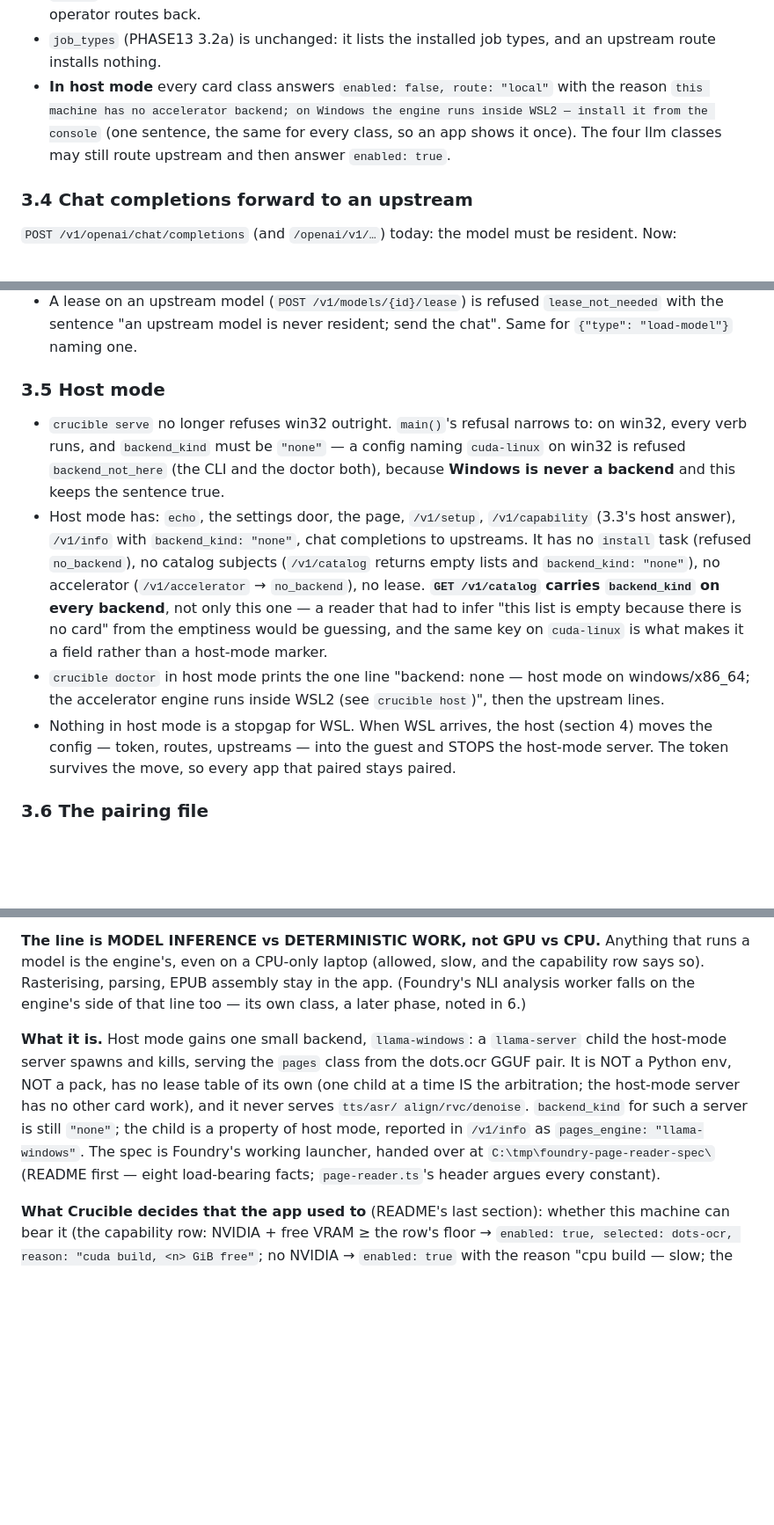
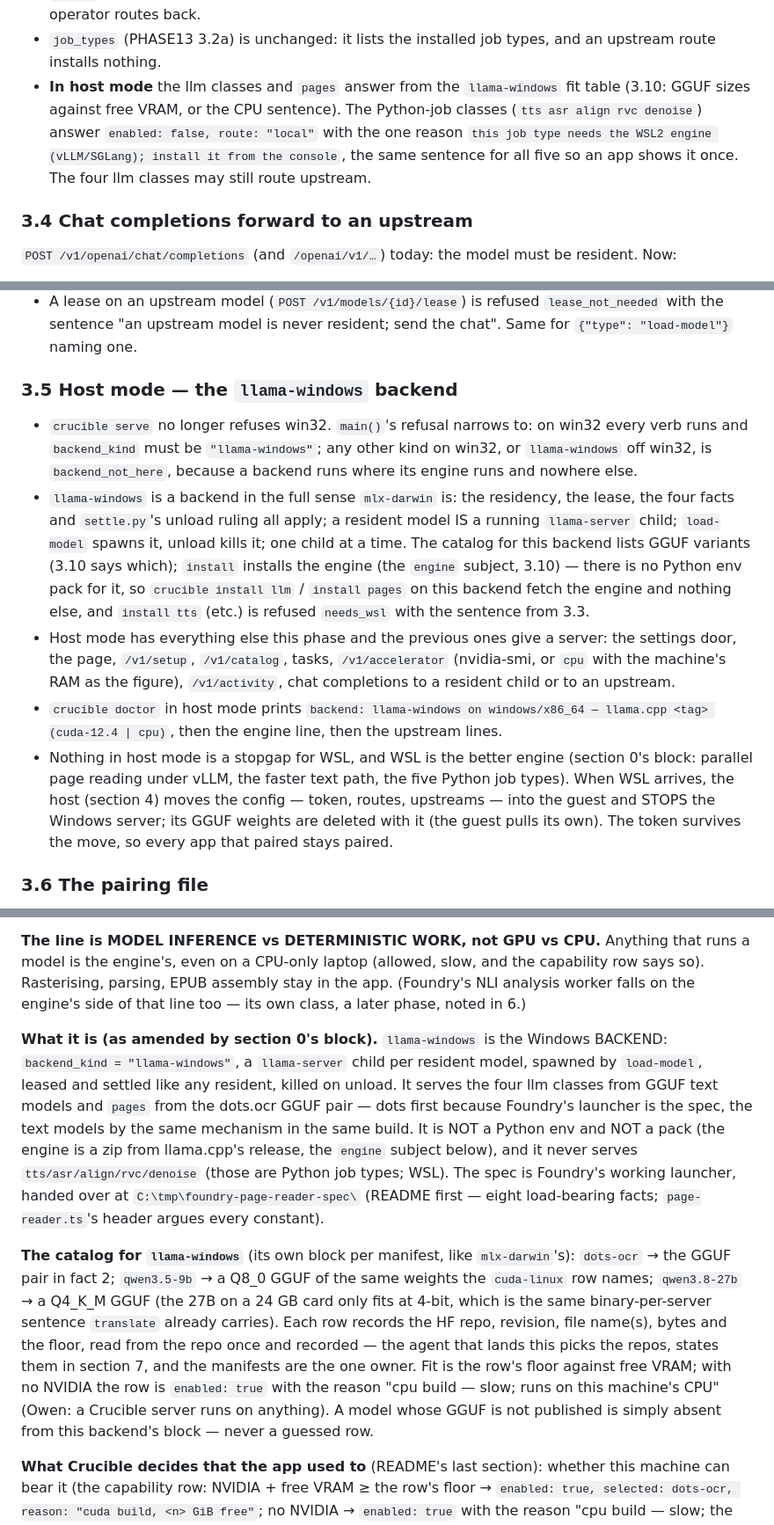
Before and after one commit to telltaleatheist/crucible, a Markdown page: docs/PHASE15-HOST.md, 3 parts joined by grey strips. Shown at 88% size. GitHub-like rendering; blank space fills up the shorter version.

Commit message:
docs(phase15): AMENDED — Windows IS a backend, llama-windows, like mlx-darwin (Owen: 'we can still run dots, qwen 9b, or whatever else from the windows side')
No backend_kind none. llama-server children per resident model, GGUF catalog
block, lease/settle apply; the Python job types say needs_wsl; the WSL engine is
the preferred one and the host offers it as the upgrade.

Co-Authored-By: Claude Fable 5.1 <noreply@anthropic.com>
Claude-Session: https://claude.ai/code/session_016ixrqdkbAU5UvkyjavzQeQ

```diff
--- a/docs/PHASE15-HOST.md
+++ b/docs/PHASE15-HOST.md
@@ -185,10 +204,11 @@ Every row gains `route`:
   when the operator routes back.
 - `job_types` (PHASE13 3.2a) is unchanged: it lists the installed job types, and an upstream
   route installs nothing.
-- **In host mode** every card class answers `enabled: false, route: "local"` with the reason
-  `this machine has no accelerator backend; on Windows the engine runs inside WSL2 — install it
-  from the console` (one sentence, the same for every class, so an app shows it once). The
-  four llm classes may still route upstream and then answer `enabled: true`.
+- **In host mode** the llm classes and `pages` answer from the `llama-windows` fit table
+  (3.10: GGUF sizes against free VRAM, or the CPU sentence). The Python-job classes (`tts asr
+  align rvc denoise`) answer `enabled: false, route: "local"` with the one reason `this job
+  type needs the WSL2 engine (vLLM/SGLang); install it from the console`, the same sentence
+  for all five so an app shows it once. The four llm classes may still route upstream.
 
 ### 3.4 Chat completions forward to an upstream
 
@@ -241,26 +261,30 @@ Now:
   with the sentence "an upstream model is never resident; send the chat". Same for
   `{"type": "load-model"}` naming one.
 
-### 3.5 Host mode
+### 3.5 Host mode — the `llama-windows` backend
 
-- `crucible serve` no longer refuses win32 outright. `main()`'s refusal narrows to: on win32,
-  every verb runs, and `backend_kind` must be `"none"` — a config naming `cuda-linux` on win32
-  is refused `backend_not_here` (the CLI and the doctor both), because **Windows is never a
-  backend** and this keeps the sentence true.
-- Host mode has: `echo`, the settings door, the page, `/v1/setup`, `/v1/capability` (3.3's
-  host answer), `/v1/info` with `backend_kind: "none"`, chat completions to upstreams. It has no
-  `install` task (refused `no_backend`), no catalog subjects (`/v1/catalog` returns empty lists
-  and `backend_kind: "none"`), no accelerator (`/v1/accelerator` → `no_backend`), no lease.
-  **`GET /v1/catalog` carries `backend_kind` on every backend**, not only this one — a reader
-  that had to infer "this list is empty because there is no card" from the emptiness would be
-  guessing, and the same key on `cuda-linux` is what makes it a field rather than a host-mode
-  marker.
-- `crucible doctor` in host mode prints the one line "backend: none — host mode on
-  windows/x86_64; the accelerator engine runs inside WSL2 (see `crucible host`)", then the
-  upstream lines.
-- Nothing in host mode is a stopgap for WSL. When WSL arrives, the host (section 4) moves the
-  config — token, routes, upstreams — into the guest and STOPS the host-mode server. The token
-  survives the move, so every app that paired stays paired.
+- `crucible serve` no longer refuses win32. `main()`'s refusal narrows to: on win32 every verb
+  runs and `backend_kind` must be `"llama-windows"`; any other kind on win32, or
+  `llama-windows` off win32, is `backend_not_here`, because a backend runs where its engine
+  runs and nowhere else.
+- `llama-windows` is a backend in the full sense `mlx-darwin` is: the residency, the lease,
+  the four facts and `settle.py`'s unload ruling all apply; a resident model IS a running
+  `llama-server` child; `load-model` spawns it, unload kills it; one child at a time. The
+  catalog for this backend lists GGUF variants (3.10 says which); `install` installs the
+  engine (the `engine` subject, 3.10) — there is no Python env pack for it, so `crucible
+  install llm` / `install pages` on this backend fetch the engine and nothing else, and
+  `install tts` (etc.) is refused `needs_wsl` with the sentence from 3.3.
+- Host mode has everything else this phase and the previous ones give a server: the
+  settings door, the page, `/v1/setup`, `/v1/catalog`, tasks, `/v1/accelerator` (nvidia-smi,
+  or `cpu` with the machine's RAM as the figure), `/v1/activity`, chat completions to a
+  resident child or to an upstream.
+- `crucible doctor` in host mode prints `backend: llama-windows on windows/x86_64 — llama.cpp
+  <tag> (cuda-12.4 | cpu)`, then the engine line, then the upstream lines.
+- Nothing in host mode is a stopgap for WSL, and WSL is the better engine (section 0's block:
+  parallel page reading under vLLM, the faster text path, the five Python job types). When WSL
+  arrives, the host (section 4) moves the config — token, routes, upstreams — into the guest
+  and STOPS the Windows server; its GGUF weights are deleted with it (the guest pulls its
+  own). The token survives the move, so every app that paired stays paired.
 
 ### 3.6 The pairing file
 
@@ -332,14 +358,27 @@ model is the engine's, even on a CPU-only laptop (allowed, slow, and the capabil
 so). Rasterising, parsing, EPUB assembly stay in the app. (Foundry's NLI analysis worker falls
 on the engine's side of that line too — its own class, a later phase, noted in 6.)
 
-**What it is.** Host mode gains one small backend, `llama-windows`: a `llama-server` child the
-host-mode server spawns and kills, serving the `pages` class from the dots.ocr GGUF pair. It is
-NOT a Python env, NOT a pack, has no lease table of its own (one child at a time IS the
-arbitration; the host-mode server has no other card work), and it never serves `tts/asr/
-align/rvc/denoise`. `backend_kind` for such a server is still `"none"`; the child is a property
-of host mode, reported in `/v1/info` as `pages_engine: "llama-windows"`. The spec is Foundry's
-working launcher, handed over at `C:\tmp\foundry-page-reader-spec\` (README first — eight
-load-bearing facts; `page-reader.ts`'s header argues every constant).
+**What it is (as amended by section 0's block).** `llama-windows` is the Windows BACKEND:
+`backend_kind = "llama-windows"`, a `llama-server` child per resident model, spawned by
+`load-model`, leased and settled like any resident, killed on unload. It serves the four llm
+classes from GGUF text models and `pages` from the dots.ocr GGUF pair — dots first because
+Foundry's launcher is the spec, the text models by the same mechanism in the same build. It
+is NOT a Python env and NOT a pack (the engine is a zip from llama.cpp's release, the `engine`
+subject below), and it never serves `tts/asr/align/rvc/denoise` (those are Python job types;
+WSL). The spec is Foundry's working launcher, handed over at
+`C:\tmp\foundry-page-reader-spec\` (README first — eight load-bearing facts;
+`page-reader.ts`'s header argues every constant).
+
+**The catalog for `llama-windows`** (its own block per manifest, like `mlx-darwin`'s): `dots-ocr`
+→ the GGUF pair in fact 2; `qwen3.5-9b` → a Q8_0 GGUF of the same weights the `cuda-linux`
+row names; `qwen3.8-27b` → a Q4_K_M GGUF (the 27B on a 24 GB card only fits at 4-bit, which is
+the same binary-per-server sentence `translate` already carries). Each row records the HF repo,
+revision, file name(s), bytes and the floor, read from the repo once and recorded — the agent
+that lands this picks the repos, states them in section 7, and the manifests are the one
+owner. Fit is the row's floor against free VRAM; with no NVIDIA the row is `enabled: true` with
+the reason "cpu build — slow; runs on this machine's CPU" (Owen: a Crucible server runs on
+anything). A model whose GGUF is not published is simply absent from this backend's block —
+never a guessed row.
 
 **What Crucible decides that the app used to** (README's last section): whether this machine
 can bear it (the capability row: NVIDIA + free VRAM ≥ the row's floor → `enabled: true,
```
Also changed, not shown: other parts of docs/PHASE15-HOST.md (+34 -12 lines).
